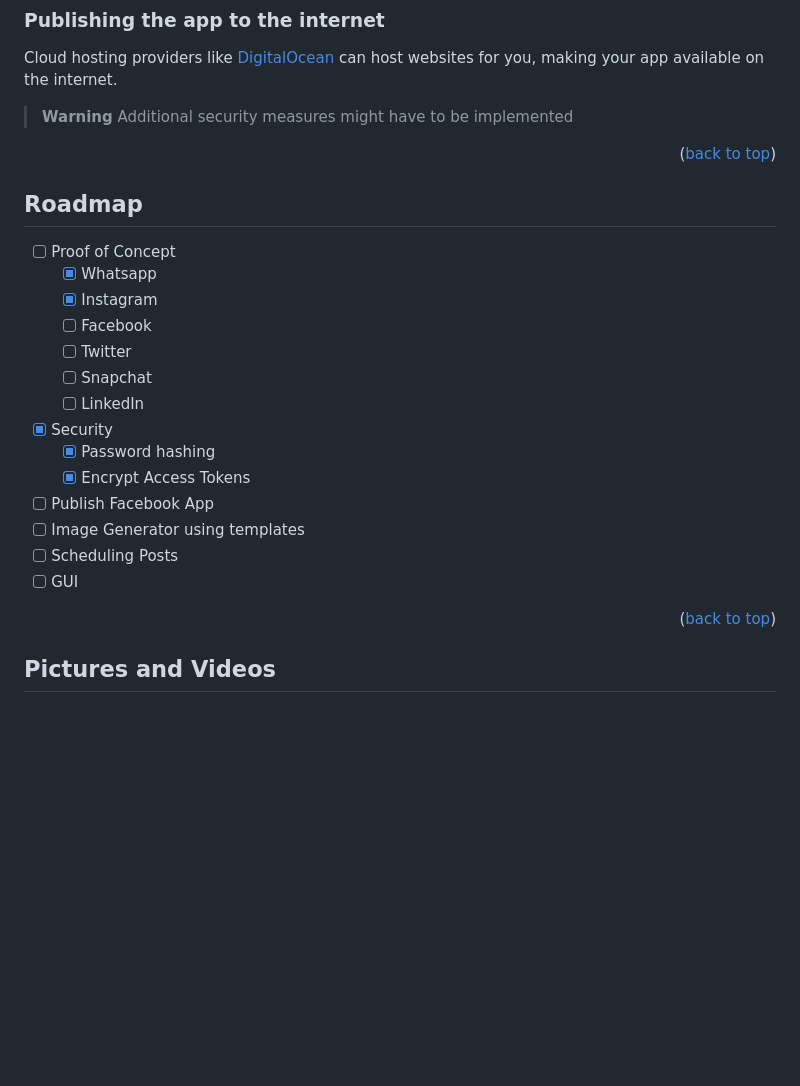
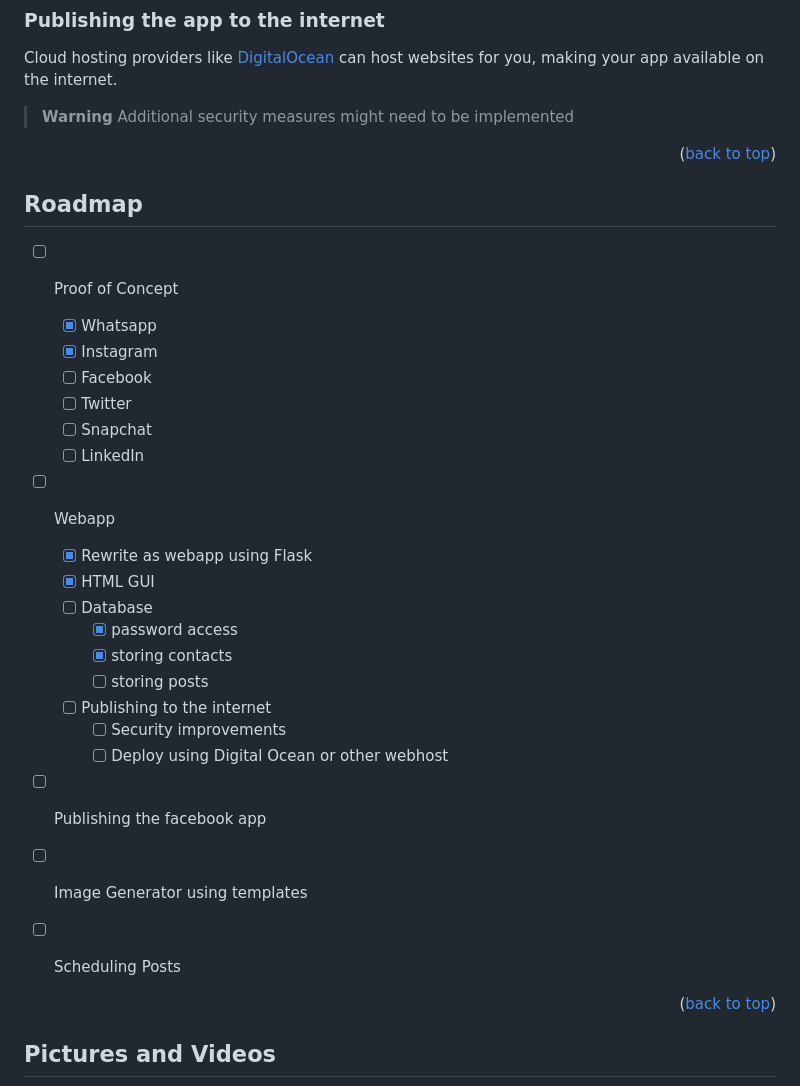
Before and after one commit to mirkosprojects/socialmedia-bot, a Markdown page: README.md, the part around the change. GitHub-like rendering; blank space fills up the shorter version.

Commit message:
edited roadmap

```diff
--- a/README.md
+++ b/README.md
@@ -221,7 +221,7 @@ Any other device on the network can now open the website by typing the returned
 Cloud hosting providers like [DigitalOcean][digital-ocean] can host websites for you, making your app available on the internet.
 
 > **Warning**
-> Additional security measures might have to be implemented
+> Additional security measures might need to be implemented
 
 <p align="right">(<a href="#readme-top">back to top</a>)</p>
 
@@ -236,13 +236,20 @@ Cloud hosting providers like [DigitalOcean][digital-ocean] can host websites for
     - [ ] Twitter
     - [ ] Snapchat
     - [ ] LinkedIn
-- [x] Security
-    - [x] Password hashing
-    - [x] Encrypt Access Tokens
-- [ ] Publish Facebook App
+- [ ] Webapp
+    - [x] Rewrite as webapp using Flask
+    - [x] HTML GUI
+    - [ ] Database
+        - [x] password access
+        - [x] storing contacts
+        - [ ] storing posts
+    - [ ] Publishing to the internet
+        - [ ] Security improvements
+        - [ ] Deploy using Digital Ocean or other webhost
+- [ ] Publishing the facebook app
 - [ ] Image Generator using templates
 - [ ] Scheduling Posts
-- [ ] GUI
+
 
 <!-- See the [open issues](https://github.com/mirkosprojects/socialmedia-bot/issues) for a full list of proposed features (and known issues). -->
 
```
